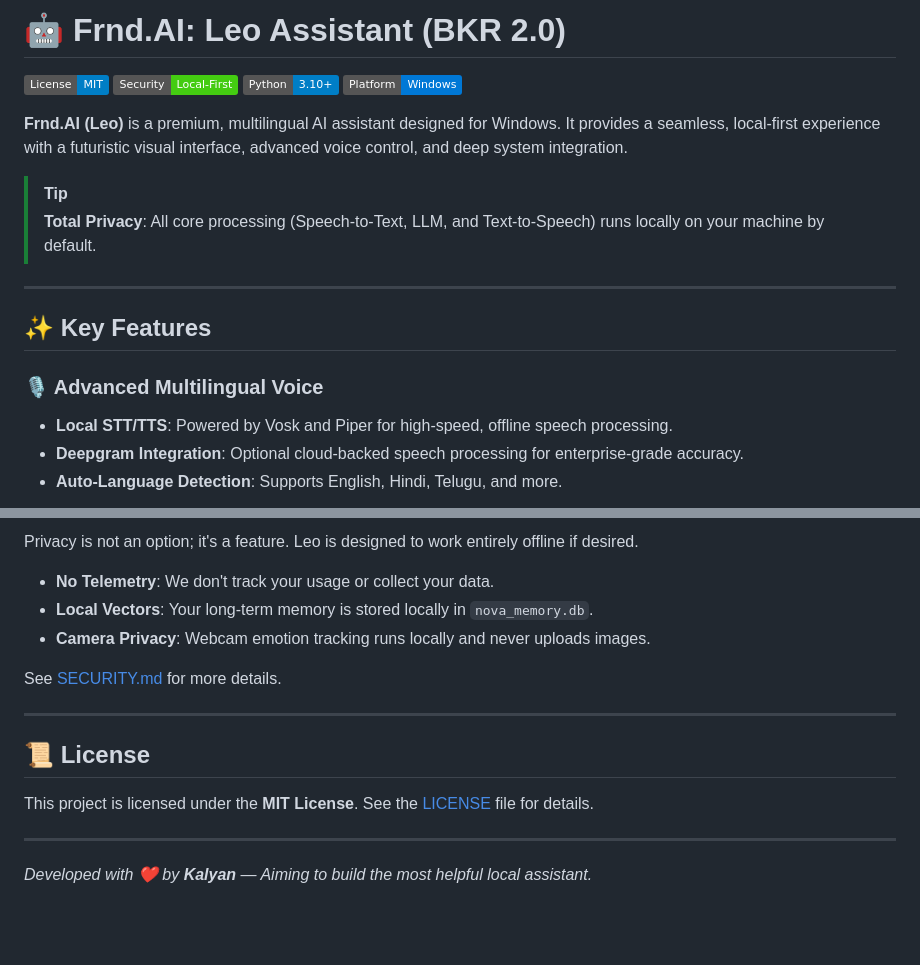
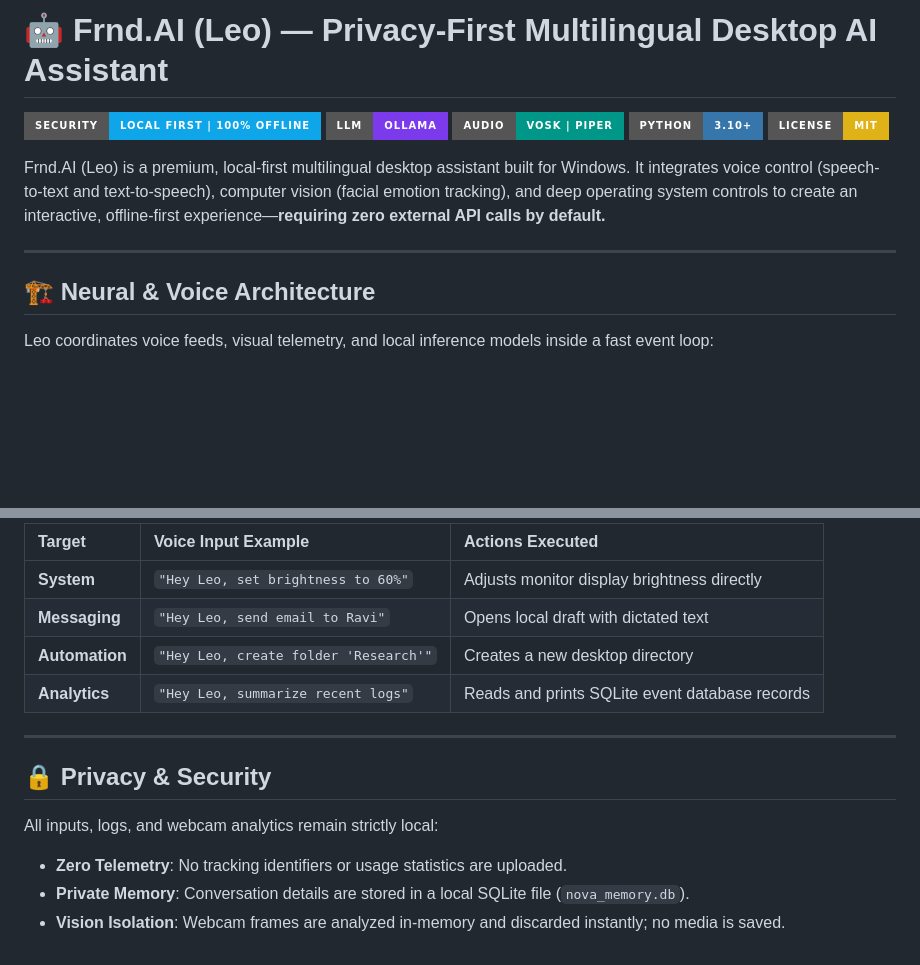
Before and after one commit to kalyan-1845/frnd.ai, a Markdown page: README.md, 2 parts joined by grey strips. GitHub-like rendering; badges without logos; blank space fills up the shorter version.

Commit message:
docs: update README.md with diagram and badges

```diff
--- a/README.md
+++ b/README.md
@@ -1,21 +1,16 @@
-# 🤖 Frnd.AI: Leo Assistant (BKR 2.0)
+# 🤖 Frnd.AI (Leo) — Privacy-First Multilingual Desktop AI Assistant
 
-[![License: MIT](https://img.shields.io/badge/License-MIT-blue.svg)](LICENSE)
-[![Security: Local-First](https://img.shields.io/badge/Security-Local--First-brightgreen.svg)](SECURITY.md)
-[![Python: 3.10+](https://img.shields.io/badge/Python-3.10+-blue.svg)](https://www.python.org/)
-[![Platform: Windows](https://img.shields.io/badge/Platform-Windows-0078D6.svg)](https://www.microsoft.com/windows)
+[![Offline Security](https://img.shields.io/badge/Security-Local%20First%20%7C%20100%25%20Offline-0ea5e9?style=for-the-badge&logo=shield)]()
+[![Inference Engine](https://img.shields.io/badge/LLM-Ollama-7c3aed?style=for-the-badge&logo=openai)]()
+[![Voice Core](https://img.shields.io/badge/Audio-Vosk%20%7C%20Piper-009688?style=for-the-badge&logo=soundcharts)]()
+[![Python Version](https://img.shields.io/badge/Python-3.10%2B-3776ab?style=for-the-badge&logo=python)]()
+[![License: MIT](https://img.shields.io/badge/License-MIT-yellow.svg?style=for-the-badge)](LICENSE)
 
-**Frnd.AI (Leo)** is a premium, multilingual AI assistant designed for Windows. It provides a seamless, local-first experience with a futuristic visual interface, advanced voice control, and deep system integration.
-
-> [!TIP]
-> **Total Privacy**: All core processing (Speech-to-Text, LLM, and Text-to-Speech) runs locally on your machine by default.
+Frnd.AI (Leo) is a premium, local-first multilingual desktop assistant built for Windows. It integrates voice control (speech-to-text and text-to-speech), computer vision (facial emotion tracking), and deep operating system controls to create an interactive, offline-first experience—**requiring zero external API calls by default.**
 
 ---
 
-## ✨ Key Features
+## 🏗️ Neural & Voice Architecture
 
-### 🎙️ Advanced Multilingual Voice
-- **Local STT/TTS**: Powered by Vosk and Piper for high-speed, offline speech processing.
-- **Deepgram Integration**: Optional cloud-backed speech processing for enterprise-grade accuracy.
-- **Auto-Language Detection**: Supports English, Hindi, Telugu, and more.
+Leo coordinates voice feeds, visual telemetry, and local inference models inside a fast event loop:
 
@@ -104,17 +94,16 @@
 
-Privacy is not an option; it's a feature. Leo is designed to work entirely offline if desired.
-- **No Telemetry**: We don't track your usage or collect your data.
-- **Local Vectors**: Your long-term memory is stored locally in `nova_memory.db`.
-- **Camera Privacy**: Webcam emotion tracking runs locally and never uploads images.
-
-See [SECURITY.md](SECURITY.md) for more details.
+| Target | Voice Input Example | Actions Executed |
+| :--- | :--- | :--- |
+| **System** | `"Hey Leo, set brightness to 60%"` | Adjusts monitor display brightness directly |
+| **Messaging** | `"Hey Leo, send email to Ravi"` | Opens local draft with dictated text |
+| **Automation** | `"Hey Leo, create folder 'Research'"` | Creates a new desktop directory |
+| **Analytics** | `"Hey Leo, summarize recent logs"` | Reads and prints SQLite event database records |
 
 ---
 
-## 📜 License
+## 🔒 Privacy & Security
 
-This project is licensed under the **MIT License**. See the [LICENSE](LICENSE) file for details.
-
----
-
-*Developed with ❤️ by **Kalyan** — Aiming to build the most helpful local assistant.*
+All inputs, logs, and webcam analytics remain strictly local:
+*   **Zero Telemetry**: No tracking identifiers or usage statistics are uploaded.
+*   **Private Memory**: Conversation details are stored in a local SQLite file (`nova_memory.db`).
+*   **Vision Isolation**: Webcam frames are analyzed in-memory and discarded instantly; no media is saved.
```
Also changed, not shown: other parts of README.md (+61 -66 lines).
